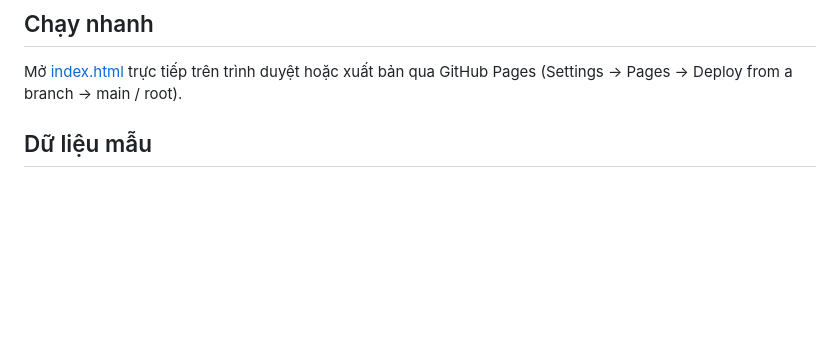
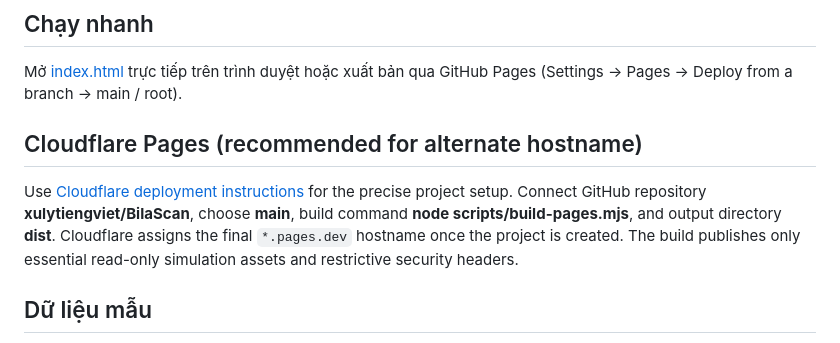
Before and after one commit to xulytiengviet/BilaScan, a Markdown page: README.md, the part around the change. GitHub-like rendering; blank space fills up the shorter version.

Commit message:
docs: link Cloudflare Pages setup and isolated static output

```diff
--- a/README.md
+++ b/README.md
@@ -5,6 +5,11 @@ Trang HTML miễn phí, giao diện tiếng Việt, mô phỏng explorer kiểu
 ## Chạy nhanh
 
 Mở [index.html](index.html) trực tiếp trên trình duyệt hoặc xuất bản qua GitHub Pages (Settings → Pages → Deploy from a branch → main / root).
+
+
+## Cloudflare Pages (recommended for alternate hostname)
+
+Use [Cloudflare deployment instructions](CLOUDFLARE_PAGES.md) for the precise project setup. Connect GitHub repository **xulytiengviet/BilaScan**, choose **main**, build command **node scripts/build-pages.mjs**, and output directory **dist**. Cloudflare assigns the final `*.pages.dev` hostname once the project is created. The build publishes only essential read-only simulation assets and restrictive security headers.
 
 ## Dữ liệu mẫu
 
```
